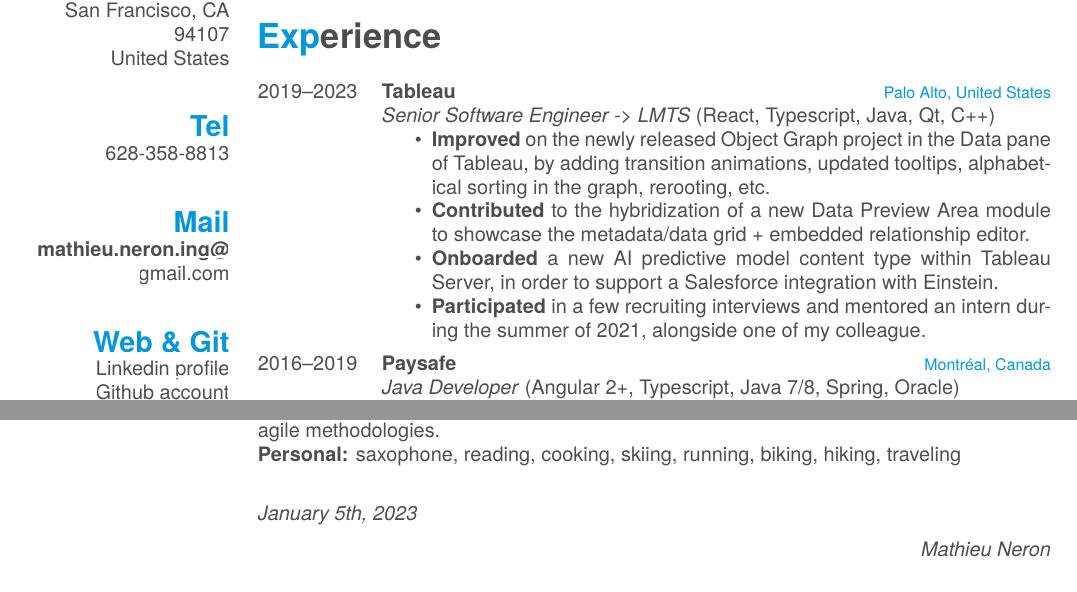
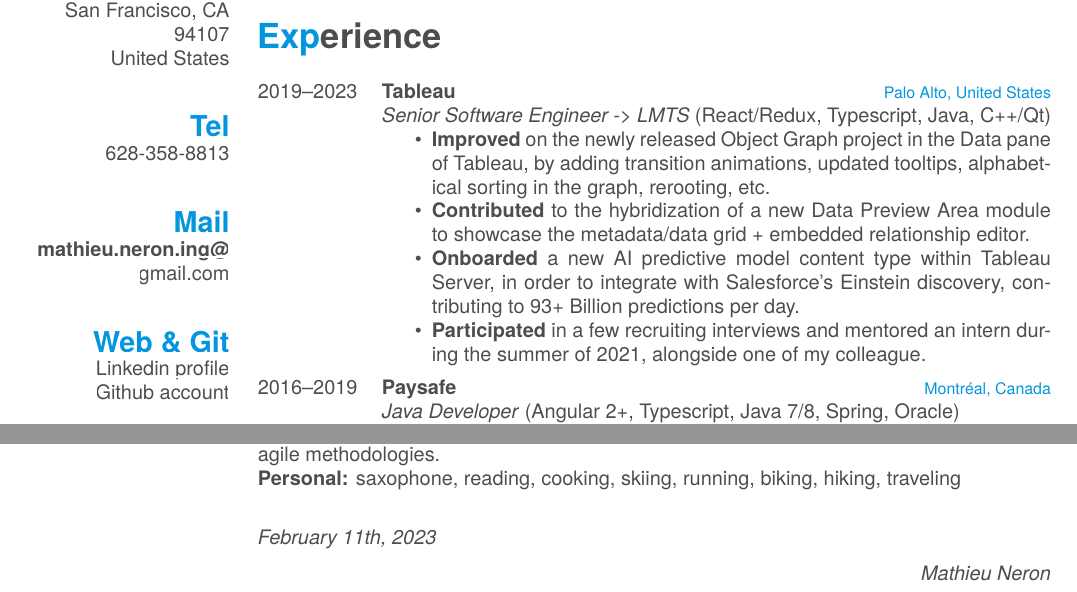
Before and after one commit to mathieu-neron/CV, a LaTeX CV (cv.tex): two parts of pages 1 and 3 of 3, joined at a grey line, cut so that both start at the same text. The pictures show the PDF file cv.pdf that the author committed with the source.

Commit message:
update CV.

```diff
--- a/cv.tex
+++ b/cv.tex
@@ -115,11 +115,11 @@
 {2019--2023}
 {Tableau}
 {Palo Alto, United States}
-{\emph{Senior Software Engineer -> LMTS} (React, Typescript, Java, Qt, C++)
+{\emph{Senior Software Engineer -> LMTS} (React/Redux, Typescript, Java, C++/Qt)
 \begin{itemize}
 	\item \textbf{Improved} on the newly released Object Graph project in the Data pane of Tableau, by adding transition animations, updated tooltips, alphabetical sorting in the graph, rerooting, etc.
 	\item \textbf{Contributed} to the hybridization of a new Data Preview Area module to showcase the metadata/data grid + embedded relationship editor.
-	\item \textbf{Onboarded} a new AI predictive model content type within Tableau Server, in order to support a Salesforce integration with Einstein.
+	\item \textbf{Onboarded} a new AI predictive model content type within Tableau Server, in order to integrate with Salesforce's Einstein discovery, contributing to 93+ Billion predictions per day.
 	\item \textbf{Participated} in a few recruiting interviews and mentored an intern during the summer of 2021, alongside one of my colleague.
 \end{itemize}
 }
@@ -287,7 +287,7 @@
 \textbf{Personal:} saxophone, reading, cooking, skiing, running, biking, hiking, traveling
 \\
 \begin{flushleft}
-\emph{January 5th, 2023}
+\emph{February 11th, 2023}
 \end{flushleft}
 \begin{flushright}
 \emph{Mathieu Neron}
```
Also changed, not shown: cv.pdf, cv.tex (2 more changed lines), 2 other files.
